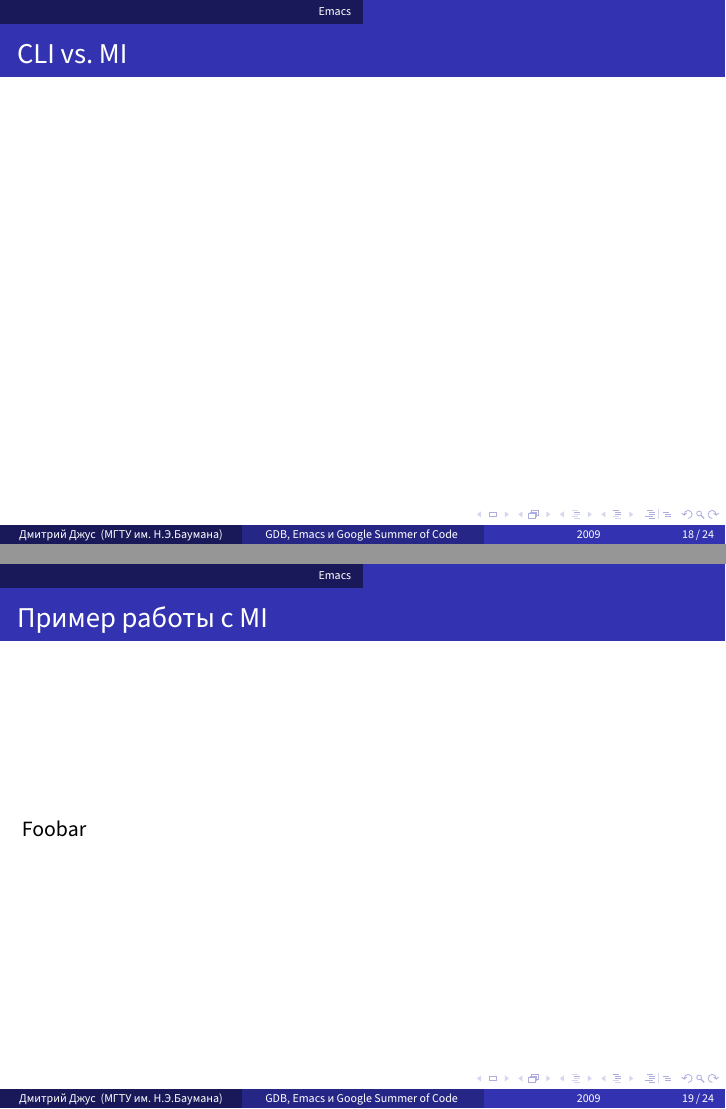
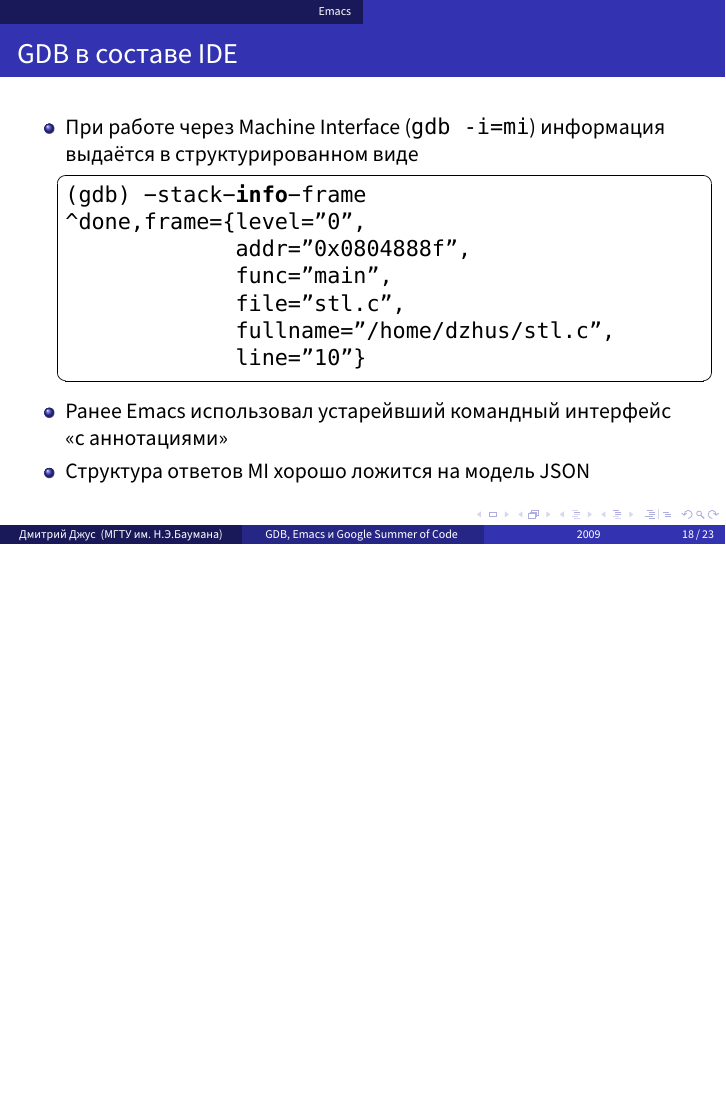
Before and after one commit to dzhus/gdb-talk, LaTeX slides (talk.tex): pages 27 and 28 of 33 before the commit and page 27 of 32 after it, the two joined at a grey line, the shorter picture padded with empty space. Compiled offline with XeLaTeX; a missing font is replaced by an installed copy or a similar font.

Commit message:
MI example in GDB+Emacs section

```diff
--- a/talk.tex
+++ b/talk.tex
@@ -280,15 +280,24 @@ $2 = std::list = {
   \end{itemize}
 \end{frame}
 
-\begin{frame}
-  \frametitle{CLI vs. MI}
-
-\end{frame}
-
-\begin{frame}
- \frametitle{Пример работы с MI}
-
-Foobar
+\begin{frame}[fragile]
+  \frametitle{GDB в составе IDE}
+  \begin{itemize}
+  \item При работе через Machine Interface (\code{gdb -i=mi})
+    информация выдаётся в структурированном виде
+\begin{lstlisting}[style=gdbsession]
+(gdb) -stack-info-frame
+^done,frame={level="0",
+             addr="0x0804888f",
+             func="main",
+             file="stl.c",
+             fullname="/home/dzhus/stl.c",
+             line="10"}
+\end{lstlisting}
+  \item Ранее Emacs использовал устарейвший командный интерфейс
+    «с аннотациями»
+  \item Структура ответов MI хорошо ложится на модель JSON
+  \end{itemize}
 \end{frame}
 
 \section{GSoC}
```
